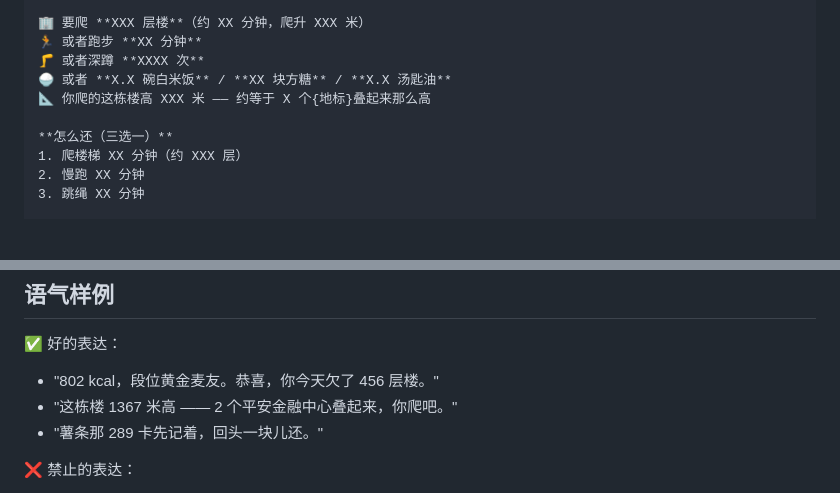
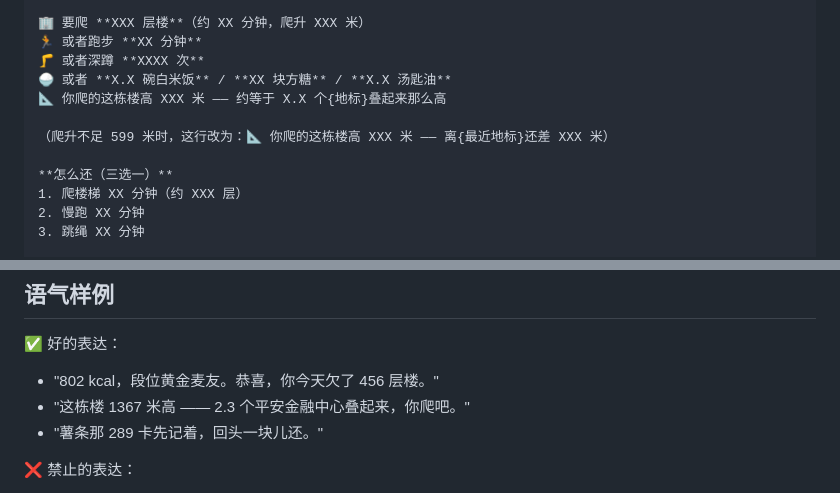
Before and after one commit to Moveup888/mcd-what-you-ate, a Markdown page: SKILL.md, 2 parts joined by grey strips. GitHub-like rendering; blank space fills up the shorter version.

```diff
--- a/SKILL.md
+++ b/SKILL.md
@@ -90,7 +90,9 @@ python scripts/calorie_engine.py 巨无霸 --json          # 二次开发用
 🏃 或者跑步 **XX 分钟**
 🦵 或者深蹲 **XXXX 次**
 🍚 或者 **X.X 碗白米饭** / **XX 块方糖** / **X.X 汤匙油**
-📐 你爬的这栋楼高 XXX 米 —— 约等于 X 个{地标}叠起来那么高
+📐 你爬的这栋楼高 XXX 米 —— 约等于 X.X 个{地标}叠起来那么高
+
+（爬升不足 599 米时，这行改为：📐 你爬的这栋楼高 XXX 米 —— 离{最近地标}还差 XXX 米）
 
 **怎么还（三选一）**
 1. 爬楼梯 XX 分钟（约 XXX 层）
@@ -116,7 +118,7 @@ python scripts/calorie_engine.py 巨无霸 --json          # 二次开发用
 ✅ 好的表达：
 
 - "802 kcal，段位黄金麦友。恭喜，你今天欠了 456 层楼。"
-- "这栋楼 1367 米高 —— 2 个平安金融中心叠起来，你爬吧。"
+- "这栋楼 1367 米高 —— 2.3 个平安金融中心叠起来，你爬吧。"
 - "薯条那 289 卡先记着，回头一块儿还。"
 
 ❌ 禁止的表达：
```
Also changed, not shown: CHANGELOG.md (+43 -0 lines), README.md (+1 -1 lines), assets/demo-desktop.png, assets/demo-mobile.png, 4 other files.
